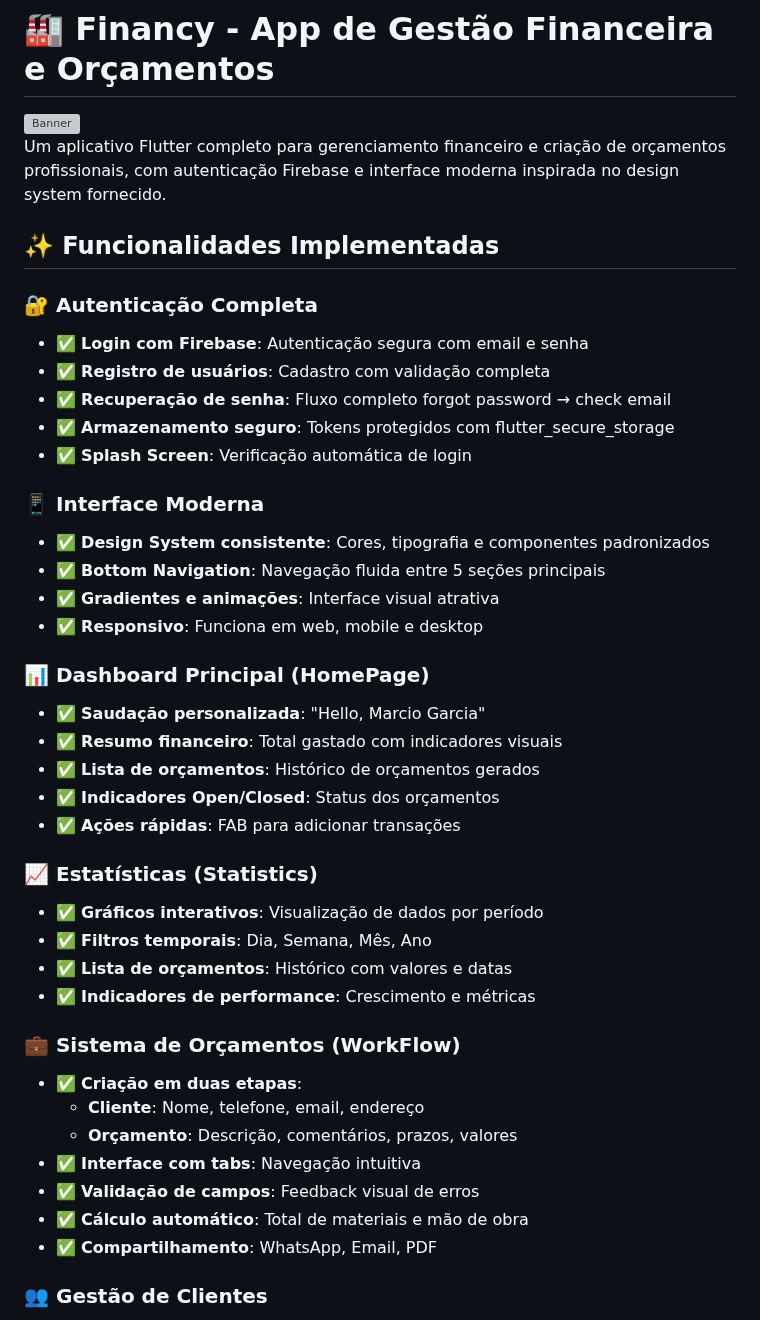
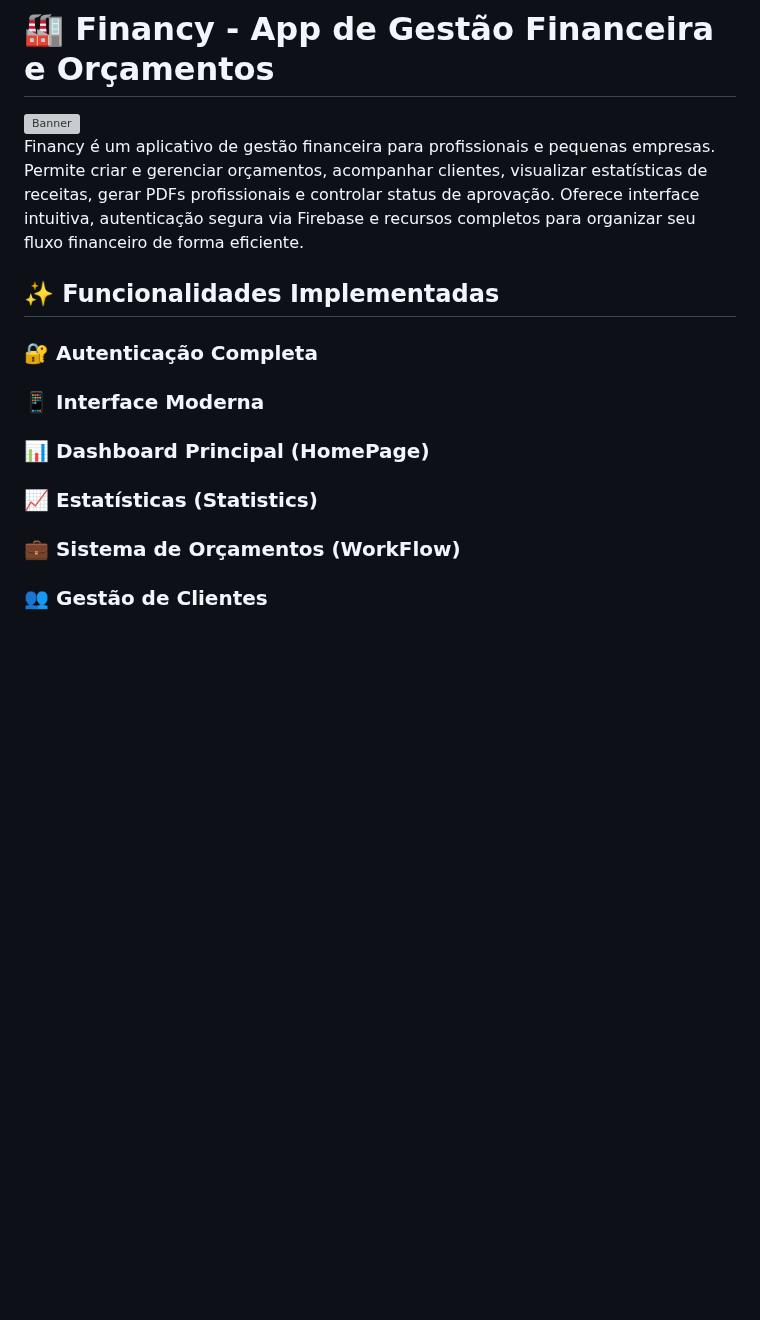
Before and after one commit to thauanbo/Financy, a Markdown page: README.md, the part around one of its changes. Rendered like a GitHub page; blank space fills up the shorter version; grey boxes are pictures that could not be loaded.

```diff
--- a/README.md
+++ b/README.md
@@ -2,48 +2,18 @@
 
 <img src="https://raw.githubusercontent.com/thauanbo/thauanbo/refs/heads/main/img/banner-project.png" alt="Banner" width="100%">
 
-Um aplicativo Flutter completo para gerenciamento financeiro e criação de orçamentos profissionais, com autenticação Firebase e interface moderna inspirada no design system fornecido.
+Financy é um aplicativo de gestão financeira para profissionais e pequenas empresas. Permite criar e gerenciar orçamentos, acompanhar clientes, visualizar estatísticas de receitas, gerar PDFs profissionais e controlar status de aprovação. Oferece interface intuitiva, autenticação segura via Firebase e recursos completos para organizar seu fluxo financeiro de forma eficiente.
 
 ## ✨ Funcionalidades Implementadas
 
 ### 🔐 Autenticação Completa
 
-- ✅ **Login com Firebase**: Autenticação segura com email e senha
-- ✅ **Registro de usuários**: Cadastro com validação completa
-- ✅ **Recuperação de senha**: Fluxo completo forgot password → check email
-- ✅ **Armazenamento seguro**: Tokens protegidos com flutter_secure_storage
-- ✅ **Splash Screen**: Verificação automática de login
-
 ### 📱 Interface Moderna
-
-- ✅ **Design System consistente**: Cores, tipografia e componentes padronizados
-- ✅ **Bottom Navigation**: Navegação fluida entre 5 seções principais
-- ✅ **Gradientes e animações**: Interface visual atrativa
-- ✅ **Responsivo**: Funciona em web, mobile e desktop
 
 ### 📊 Dashboard Principal (HomePage)
 
-- ✅ **Saudação personalizada**: "Hello, Marcio Garcia"
-- ✅ **Resumo financeiro**: Total gastado com indicadores visuais
-- ✅ **Lista de orçamentos**: Histórico de orçamentos gerados
-- ✅ **Indicadores Open/Closed**: Status dos orçamentos
-- ✅ **Ações rápidas**: FAB para adicionar transações
-
 ### 📈 Estatísticas (Statistics)
-
-- ✅ **Gráficos interativos**: Visualização de dados por período
-- ✅ **Filtros temporais**: Dia, Semana, Mês, Ano
-- ✅ **Lista de orçamentos**: Histórico com valores e datas
-- ✅ **Indicadores de performance**: Crescimento e métricas
 
 ### 💼 Sistema de Orçamentos (WorkFlow)
 
-- ✅ **Criação em duas etapas**:
-  - **Cliente**: Nome, telefone, email, endereço
-  - **Orçamento**: Descrição, comentários, prazos, valores
-- ✅ **Interface com tabs**: Navegação intuitiva
-- ✅ **Validação de campos**: Feedback visual de erros
-- ✅ **Cálculo automático**: Total de materiais e mão de obra
-- ✅ **Compartilhamento**: WhatsApp, Email, PDF
-
 ### 👥 Gestão de Clientes
```
Also changed, not shown: other parts of README.md (+31 -148 lines).
